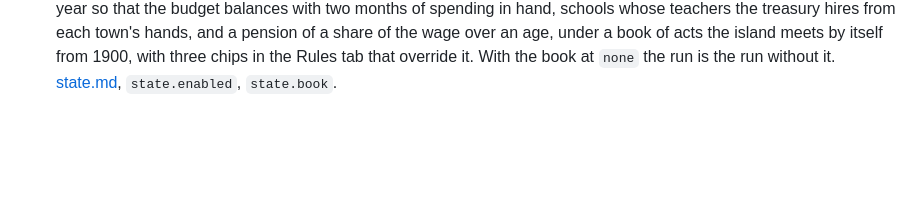
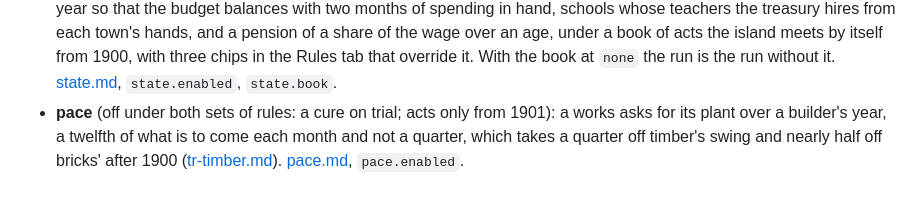
Before and after one commit to wilsoniumite/econsimgame, a Markdown page: docs/rules/README.md, the part around the change. Rendered like a GitHub page; blank space fills up the shorter version.

```diff
--- a/docs/rules/README.md
+++ b/docs/rules/README.md
@@ -1011,3 +1011,7 @@ shows (`harvest.rent_as_paid`, `works.spread_first`, `works.keep_order`,
   a book of acts the island meets by itself from 1900, with three chips in the Rules tab that override it.
   With the book at `none` the run is the run without it. [state.md](state.md), `state.enabled`,
   `state.book`.
+- **pace** (off under both sets of rules: a cure on trial; acts only from 1901): a works asks
+  for its plant over a builder's year, a twelfth of what is to come each month and not a
+  quarter, which takes a quarter off timber's swing and nearly half off bricks' after 1900
+  ([tr-timber.md](../probes/tr-timber.md)). [pace.md](pace.md), `pace.enabled`.
```
Also changed, not shown: docs/probes/README.md (+7 -0 lines), docs/probes/tr-timber.md (added, +140 -0 lines), docs/rules/pace.md (added, +48 -0 lines), docs/shots/tr-timber-island7.png (added).
